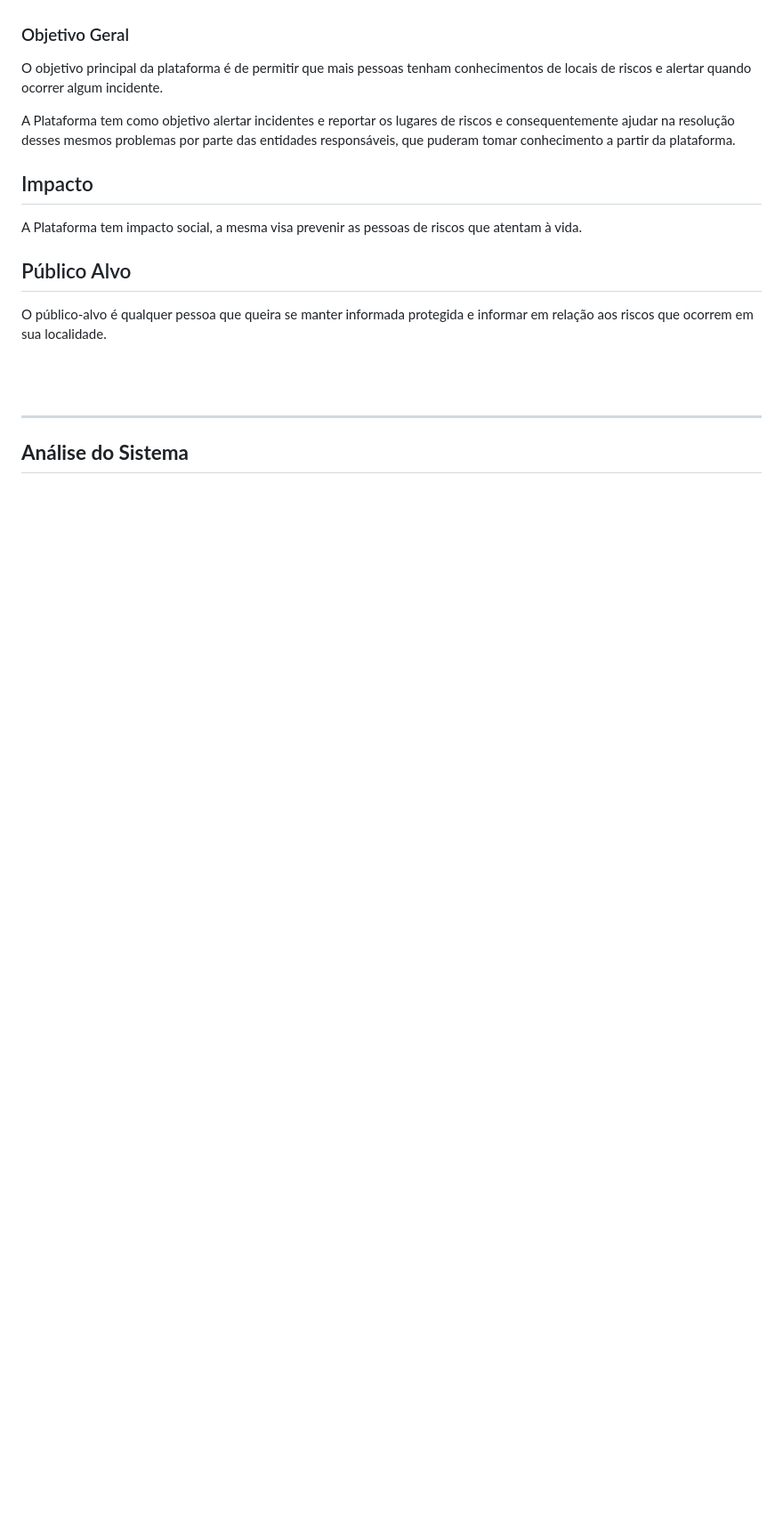
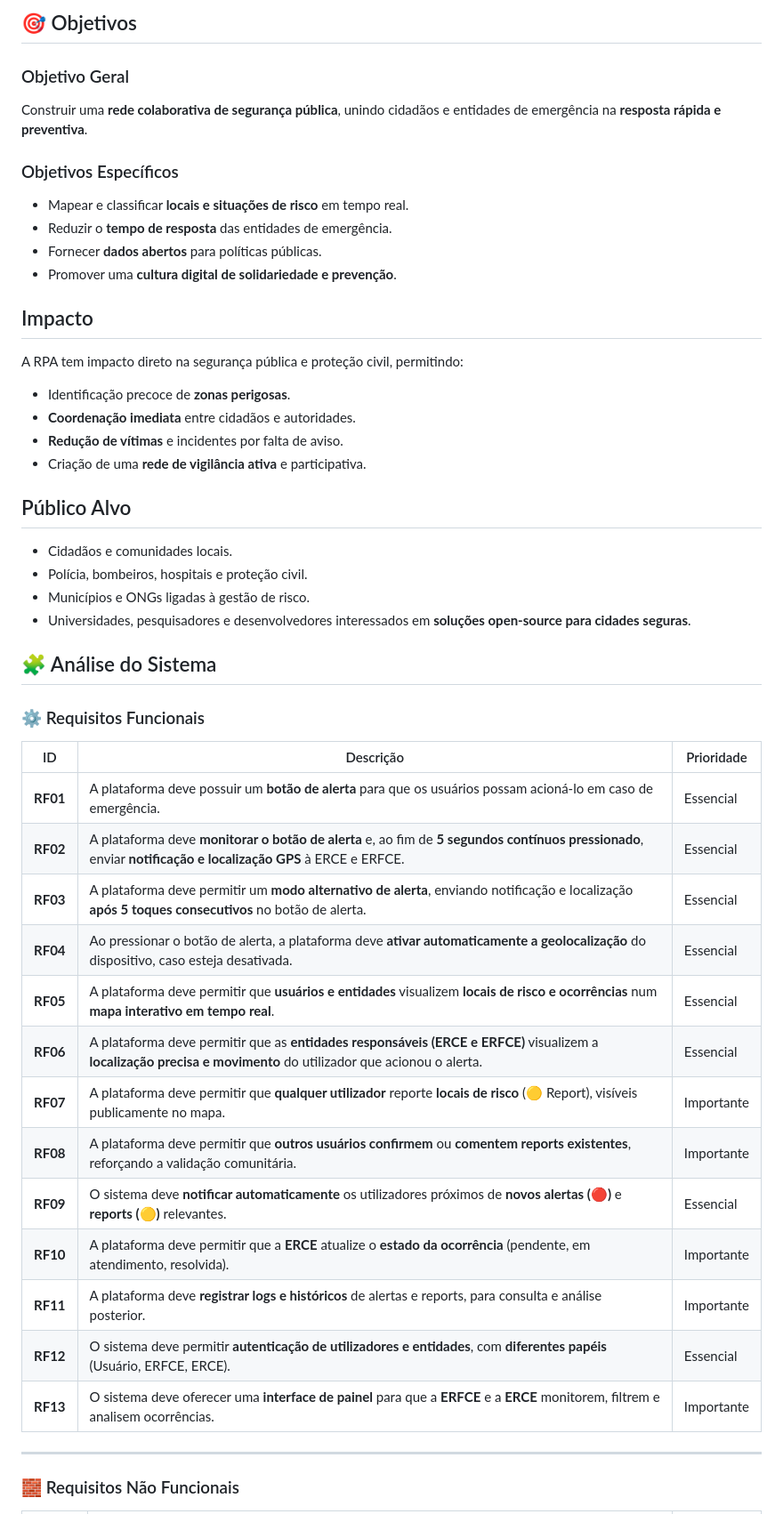
Before and after one commit to risk-place-angola/risk-place-angola, a Markdown page: README.md, the part around one of its changes. Shown at 89% size. Drawn GitHub-style; blank space fills up the shorter version.

```diff
--- a/README.md
+++ b/README.md
@@ -51,22 +74,61 @@ O objetivo da Plataforma é prevenir acidentes, crimes e outros incidentes que p
+## 🎯 Objetivos
 
 ### Objetivo Geral
 
-O objetivo principal da plataforma é de permitir que mais pessoas tenham conhecimentos de locais de riscos e alertar quando ocorrer algum incidente.
+Construir uma **rede colaborativa de segurança pública**, unindo cidadãos e entidades de emergência na **resposta rápida e preventiva**.
 
-A Plataforma tem como objetivo alertar incidentes e reportar os lugares de riscos e consequentemente ajudar na resolução desses mesmos problemas por parte das entidades responsáveis, que puderam tomar conhecimento a partir da plataforma.
+### Objetivos Específicos
+
+* Mapear e classificar **locais e situações de risco** em tempo real.
+* Reduzir o **tempo de resposta** das entidades de emergência.
+* Fornecer **dados abertos** para políticas públicas.
+* Promover uma **cultura digital de solidariedade e prevenção**.
+
 
 ## Impacto
 
-A Plataforma tem impacto social, a mesma visa prevenir as pessoas de riscos que atentam à vida.
+A RPA tem impacto direto na segurança pública e proteção civil, permitindo:
+
+* Identificação precoce de **zonas perigosas**.
+* **Coordenação imediata** entre cidadãos e autoridades.
+* **Redução de vítimas** e incidentes por falta de aviso.
+* Criação de uma **rede de vigilância ativa** e participativa.
+
 
 ## Público Alvo
 
-O público-alvo é qualquer pessoa que queira se manter informada protegida e informar em relação aos riscos que ocorrem em sua localidade.
+* Cidadãos e comunidades locais.
+* Polícia, bombeiros, hospitais e proteção civil.
+* Municípios e ONGs ligadas à gestão de risco.
+* Universidades, pesquisadores e desenvolvedores interessados em **soluções open-source para cidades seguras**.
 
-<br/>
-<br/>
+
+
+
+## 🧩 Análise do Sistema
+
+
+
+
+### ⚙️ Requisitos Funcionais
+
+| ID       | Descrição                                                                                                                                                        | Prioridade |
+| -------- | ---------------------------------------------------------------------------------------------------------------------------------------------------------------- | ---------- |
+| **RF01** | A plataforma deve possuir um **botão de alerta** para que os usuários possam acioná-lo em caso de emergência.                                                    | Essencial  |
+| **RF02** | A plataforma deve **monitorar o botão de alerta** e, ao fim de **5 segundos contínuos pressionado**, enviar **notificação e localização GPS** à ERCE e ERFCE.    | Essencial  |
+| **RF03** | A plataforma deve permitir um **modo alternativo de alerta**, enviando notificação e localização **após 5 toques consecutivos** no botão de alerta.              | Essencial  |
+| **RF04** | Ao pressionar o botão de alerta, a plataforma deve **ativar automaticamente a geolocalização** do dispositivo, caso esteja desativada.                           | Essencial  |
+| **RF05** | A plataforma deve permitir que **usuários e entidades** visualizem **locais de risco e ocorrências** num **mapa interativo em tempo real**.                      | Essencial  |
+| **RF06** | A plataforma deve permitir que as **entidades responsáveis (ERCE e ERFCE)** visualizem a **localização precisa e movimento** do utilizador que acionou o alerta. | Essencial  |
+| **RF07** | A plataforma deve permitir que **qualquer utilizador** reporte **locais de risco** (🟡 Report), visíveis publicamente no mapa.                                   | Importante |
+| **RF08** | A plataforma deve permitir que **outros usuários confirmem** ou **comentem reports existentes**, reforçando a validação comunitária.                             | Importante |
+| **RF09** | O sistema deve **notificar automaticamente** os utilizadores próximos de **novos alertas (🔴)** e **reports (🟡)** relevantes.                                   | Essencial  |
+| **RF10** | A plataforma deve permitir que a **ERCE** atualize o **estado da ocorrência** (pendente, em atendimento, resolvida).                                             | Importante |
+| **RF11** | A plataforma deve **registrar logs e históricos** de alertas e reports, para consulta e análise posterior.                                                       | Importante |
+| **RF12** | O sistema deve permitir **autenticação de utilizadores e entidades**, com **diferentes papéis** (Usuário, ERFCE, ERCE).                                          | Essencial  |
+| **RF13** | O sistema deve oferecer uma **interface de painel** para que a **ERFCE** e a **ERCE** monitorem, filtrem e analisem ocorrências.                                 | Importante |
 
 ---
 
-## **Análise do Sistema**
+### 🧱 Requisitos Não Funcionais
 
```
Also changed, not shown: other parts of README.md (+73 -71 lines).
